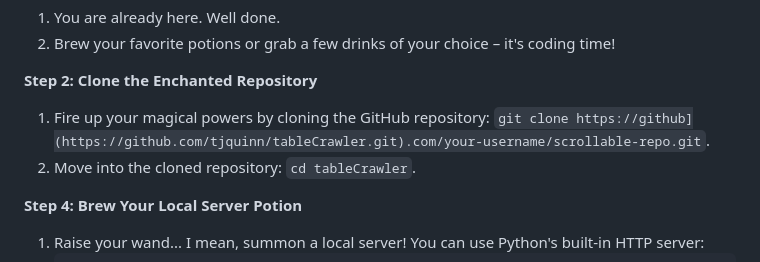
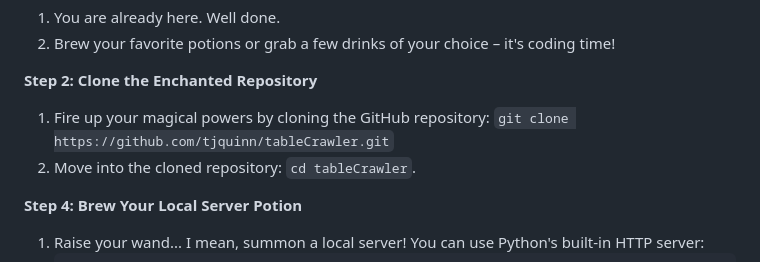
Before and after one commit to tjquinn/cowt, a Markdown page: README.md, the part around the change. Rendered like a GitHub page.

```diff
--- a/README.md
+++ b/README.md
@@ -7,7 +7,7 @@ Greetings fellow wizard! Let's conjure up some steps to set up this enchanting s
 2. Brew your favorite potions or grab a few drinks of your choice – it's coding time!
 
 **Step 2: Clone the Enchanted Repository**
-1. Fire up your magical powers by cloning the GitHub repository: `git clone https://github](https://github.com/tjquinn/tableCrawler.git).com/your-username/scrollable-repo.git`.
+1. Fire up your magical powers by cloning the GitHub repository: `git clone https://github.com/tjquinn/tableCrawler.git`
 2. Move into the cloned repository: `cd tableCrawler`.
 
 **Step 4: Brew Your Local Server Potion**
```
